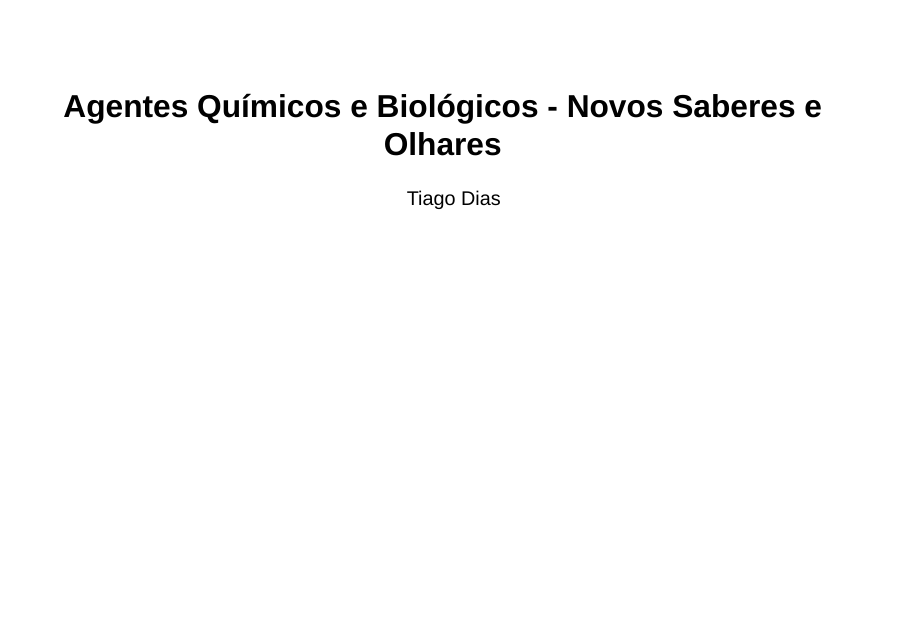
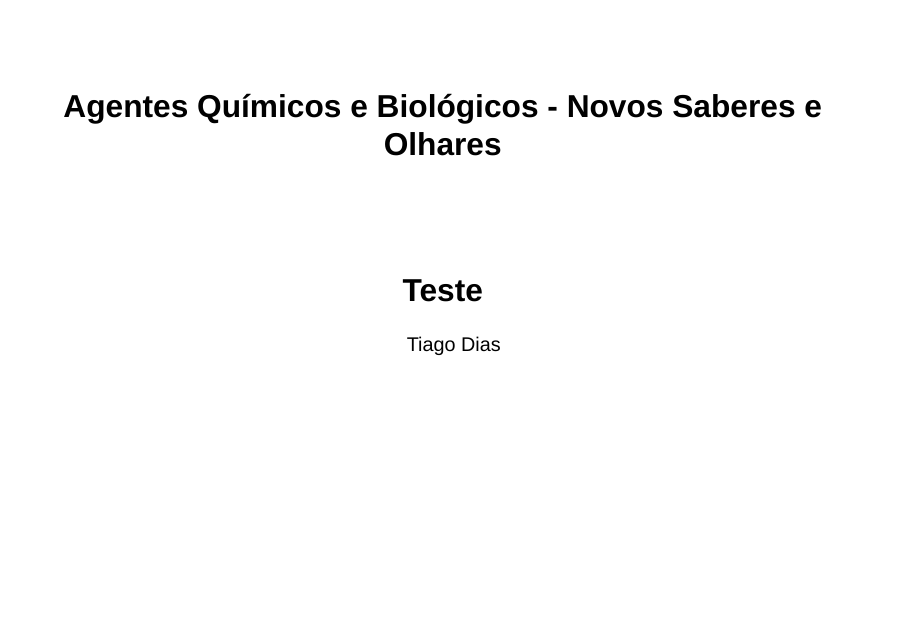
Before and after one commit to tiago-di/sqla, a Quarto document (welcome.qmd): page 1 of 8. Rendered offline with R 4.5, knitr and Pandoc in place of Quarto, with nearby package versions; drawn as Slidy slides in place of the format the file asks for.

Commit message:
Versão 0.6

```diff
--- a/welcome.qmd
+++ b/welcome.qmd
@@ -1,6 +1,8 @@
 ---
 title: "Agentes Químicos e Biológicos - Novos Saberes e Olhares"
 author: "Tiago Dias"
+subtitle: Teste
+date-format: MMM/YYYY
 lang: pt-BR
 format:
     revealjs:
```
